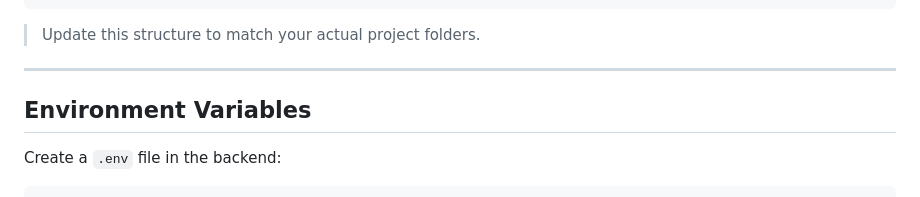
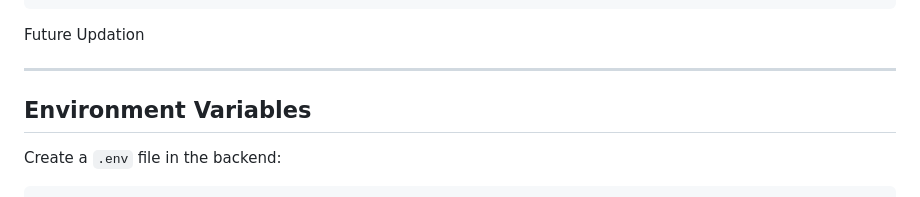
Before and after one commit to rishi02soni/SkillTrace, a Markdown page: README.md, the part around the change. Rendered like a GitHub page.

````diff
--- a/README.md
+++ b/README.md
@@ -201,8 +201,7 @@ SkillTrace/
 ├── README.md
 └── package.json
 ```
-
-> Update this structure to match your actual project folders.
+Future Updation
 
 ---
 
````
